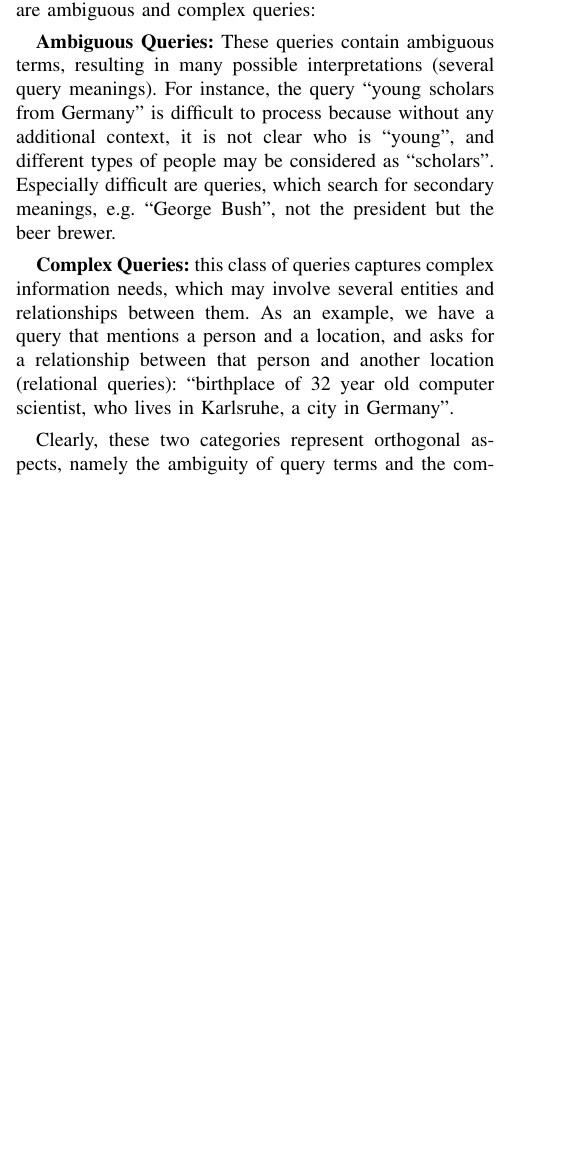
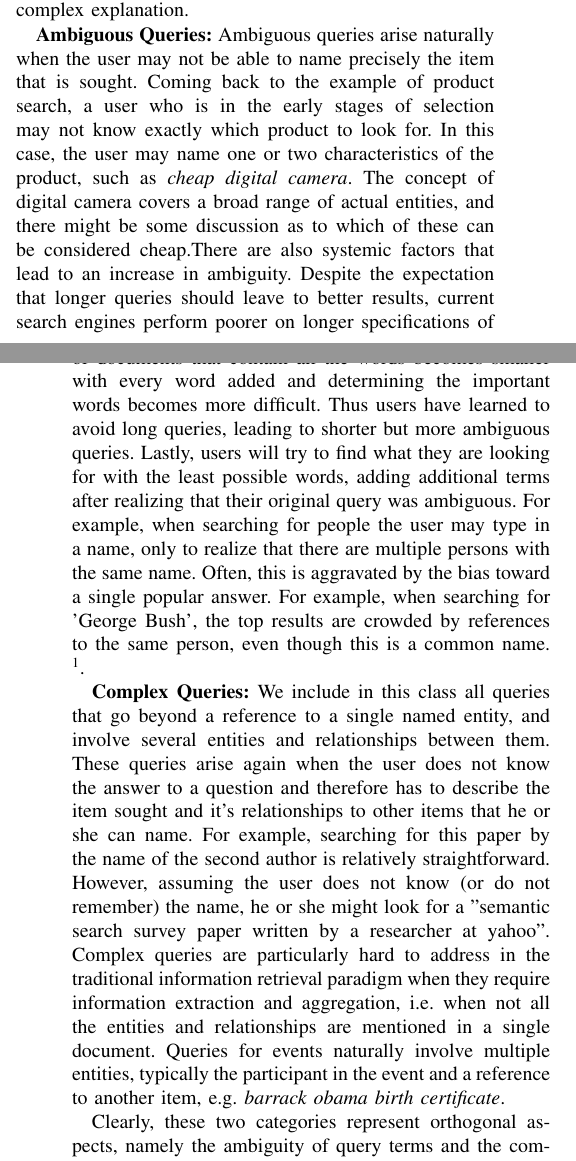
Before and after one commit to srinivasvuddanti/dtr-papers, a LaTeX paper (tr-semanticsearchsurvey-data/paper.tex, which reads tr-semanticsearchsurvey-data/intro.tex): part of one column of page 1 of 19 before the commit and two parts of the columns of pages 1 and 2 of 20 after it, the two joined at a grey line, cut at the place of the change, the shorter picture padded with empty space. Compiled offline with pdfLaTeX.

Commit message:
Changes to intro

```diff
--- a/tr-semanticsearchsurvey-data/intro.tex
+++ b/tr-semanticsearchsurvey-data/intro.tex
@@ -5,14 +8,14 @@ Advancements in search technologies enable users to deal with and to exploit the
 \subsection{Many Unsolved Long-tail Queries}
-Modern search engines can effectively interpret the topics (semantic themes) and based on that, disambiguates the need intended in the provided query inputs. Combined with additional (query-independent) factors such as PageRank, they are able to address a large fraction of common information needs. In particular, queries that request for pages
-%about a particular topic (\emph{topical query}) or
-representing popular entry points to commonly used information that can be reached via further browsing activities (\emph{navigational queries}), can be successfully processed. These queries work particularly well when the entry points represent named entities (and these named entities are mentioned in the query). For instance, when searching for a concrete product, current search engines are not only able to correctly return matching pages, but also meaningful summaries containing core information about that product. Such a query is rather \emph{unambiguous}, i.e. captures a unique meaning. However, dealing with the large number of queries in the ``long tail'' of Web query logs \cite{} remains challenging. Two particular categories of problematic cases are ambiguous and complex queries:
+
+While search engines have been effective in addressing common needs, most queries are still in the ``long tail'' of Web query logs. Baeza-Yates et al. report that even in a full year of query logs 88\% of the unique queries are singleton queries, i.e. appeared only once in the year. A lot of this variety comes from syntactic variations of the same popular need and can be addressed with spell-corrections and query suggestion techniques. However, the remaining queries tend to be less common because they refer to less popular needs that need disambiguation or require more complex explanation.
 
 %\begin{itemize}
 %	\item
-	\textbf{Ambiguous Queries:} These queries contain ambiguous terms, resulting in many possible interpretations (several query meanings). For instance, the query ``young scholars from Germany'' is difficult to process because without any additional context, it is not clear who is ``young'', and different types of people may be considered as ``scholars''. Especially difficult are queries, which search for secondary meanings, e.g. ``George Bush'', not the president but the beer brewer.
+	\textbf{Ambiguous Queries:}
+	Ambiguous queries arise naturally when the user may not be able to name precisely the item that is sought. Coming back to the example of product search, a user who is in the early stages of selection may not know exactly which product to look for. In this case, the user may name one or two characteristics of the product, such as \emph{cheap digital camera}. The concept of digital camera covers a broad range of actual entities, and there might be some discussion as to which of these can be considered cheap.There are also systemic factors that lead to an increase in ambiguity. Despite the expectation that longer queries should leave to better results, current search engines perform poorer on longer specifications of the same information need, largely because search engines employ an AND semantics between words, and the space of documents that contain all the words becomes smaller with every word added and determining the important words becomes more difficult. Thus users have learned to avoid long queries, leading to shorter but more ambiguous queries. Lastly, users will try to find what they are looking for with the least possible words, adding additional terms after realizing that their original query was ambiguous. For example, when searching for people the user may type in a name, only to realize that there are multiple persons with the same name. Often, this is aggravated by the bias toward a single popular answer. For example, when searching for 'George Bush', the top results are crowded by references to the same person, even though this is a common name. \footnote{For other notable persons named George Bush, see \url{http://en.wikipedia.org/wiki/George_Bush_\%28disambiguation\%29}}.
 
 %	\item
-	\textbf{Complex Queries:} this class of queries captures complex information needs, which may involve several entities and relationships between them. As an example, we have a query that mentions a person and a location, and asks for a relationship between that person and another location (relational queries):  ``birthplace of 32 year old computer scientist, who lives in Karlsruhe, a city in Germany''.
+	\textbf{Complex Queries:} We include in this class all queries that go beyond a reference to a single named entity, and involve several entities and relationships between them. These queries arise again when the user does not know the answer to a question and therefore has to describe the item sought and it's relationships to other items that he or she can name. For example, searching for this paper by the name of the second author is relatively straightforward. However, assuming the user does not know (or do not remember) the name, he or she might look for a "semantic search survey paper written by a researcher at yahoo". Complex queries are particularly hard to address in the traditional information retrieval paradigm when they require information extraction and aggregation, i.e. when not all the entities and relationships are mentioned in a single document. Queries for events naturally involve multiple entities, typically the participant in the event and a reference to another item, e.g. \emph{barrack obama birth certificate}.
 %\end{itemize}
 
 Clearly, these two categories represent orthogonal aspects, namely the ambiguity of query terms and the complexity of the intended information need. Many queries in the long tail are both ambiguous and complex. They require \emph{deep understanding} of the need and the information behind the query and data, respectively.
```
Also changed, not shown: tr-semanticsearchsurvey-data/paper.tex (+1 -1 lines), tr-semanticsearchsurvey-data/paper.pdf, tr-semanticsearchsurvey-data/intro.tex (3 more changed lines), 2 other files.
